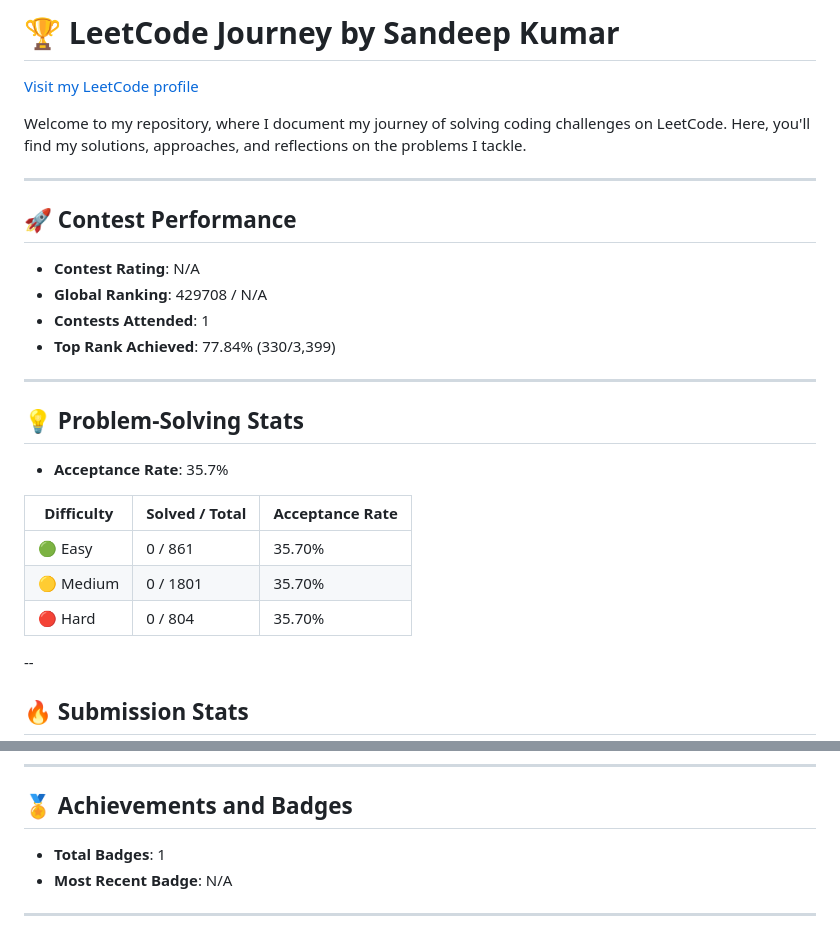
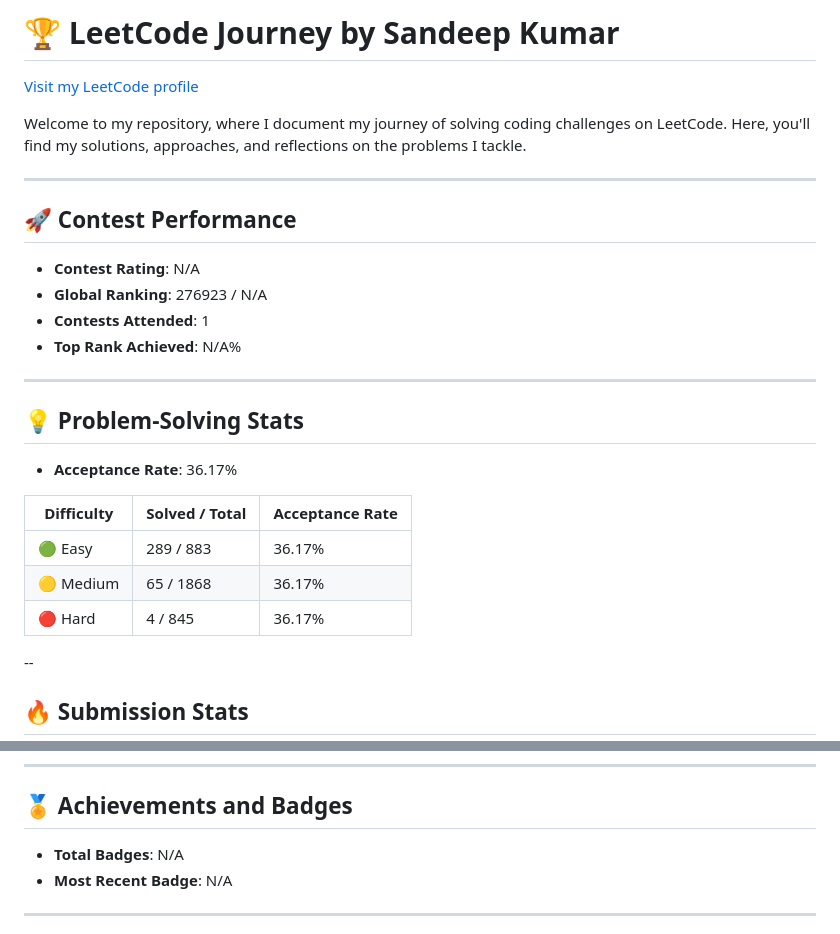
Before and after one commit to sandeepkumar3869/leet-codeby-me, a Markdown page: README.md, 2 parts joined by grey strips. Drawn GitHub-style.

```diff
--- a/README.md
+++ b/README.md
@@ -11,18 +11,18 @@ Welcome to my repository, where I document my journey of solving coding challeng
 
 ## 🚀 Contest Performance
 - **Contest Rating**: N/A
-- **Global Ranking**: 429708 / N/A
+- **Global Ranking**: 276923 / N/A
 - **Contests Attended**: 1
-- **Top Rank Achieved**: 77.84% (100/3,399)
+- **Top Rank Achieved**: N/A%
 
 ---
 
 ## 💡 Problem-Solving Stats
-- **Acceptance Rate**: 35.7%
+- **Acceptance Rate**: 36.17%
 |----------------|---------------------|---------------------|----------------|
-| 🟢 Easy        | 197 / 861          | 35.70%              |
-| 🟡 Medium      | 47 / 1801         | 35.70%             |
-| 🔴 Hard        | 4 / 804            | 35.70%             |
+| 🟢 Easy        | 289 / 883          | 36.17%              |
+| 🟡 Medium      | 65 / 1868         | 36.17%             |
+| 🔴 Hard        | 4 / 845            | 36.17%             |
 
 ---
 
@@ -36,7 +36,7 @@ Welcome to my repository, where I document my journey of solving coding challeng
 ---
 
 ## 🏅 Achievements and Badges
-- **Total Badges**: 1
+- **Total Badges**: N/A
 - **Most Recent Badge**: N/A
 
 ---
@@ -71,20 +71,20 @@ Welcome to my repository, where I document my journey of solving coding challeng
 
 ## 🚀 Contest Performance
 - **Contest Rating**: N/A
-- **Global Ranking**: 429708 / N/A
+- **Global Ranking**: 276923 / N/A
 - **Contests Attended**: 1
-- **Top Rank Achieved**: 77.84% (330/3,399)
+- **Top Rank Achieved**: N/A%
 
 ---
 
 ## 💡 Problem-Solving Stats
-- **Acceptance Rate**: 35.7%
+- **Acceptance Rate**: 36.17%
 
 | Difficulty | Solved / Total | Acceptance Rate |
 |------------|----------------|-----------------|
-| 🟢 Easy        | 0 / 861          | 35.70%              |
-| 🟡 Medium      | 0 / 1801         | 35.70%             |
-| 🔴 Hard        | 0 / 804            | 35.70%             |
+| 🟢 Easy        | 289 / 883          | 36.17%              |
+| 🟡 Medium      | 65 / 1868         | 36.17%             |
+| 🔴 Hard        | 4 / 845            | 36.17%             |
 
 --
 
@@ -102,7 +102,7 @@ Welcome to my repository, where I document my journey of solving coding challeng
 ---
 
 ## 🏅 Achievements and Badges
-- **Total Badges**: 1
+- **Total Badges**: N/A
 - **Most Recent Badge**: N/A
 
 ---
```
Also changed, not shown: leetcode_stats.png (added).
